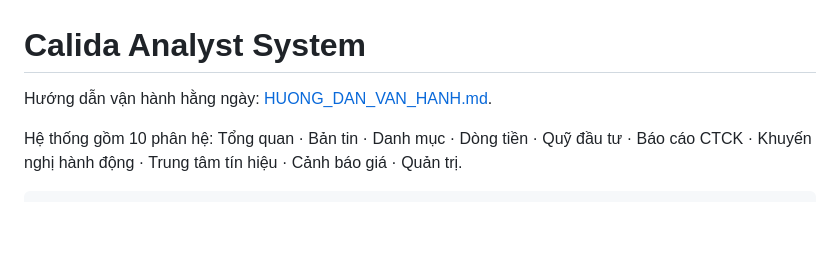
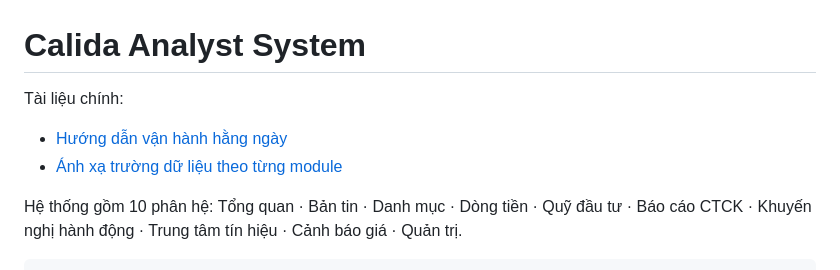
Before and after one commit to minhhung-netizen/Calida-Portfolio, a Markdown page: README.md, the part around the change. Drawn GitHub-style; blank space fills up the shorter version.

Commit message:
docs: map module fields to data sources

```diff
--- a/README.md
+++ b/README.md
@@ -1,6 +1,9 @@
 # Calida Analyst System
 
-Hướng dẫn vận hành hằng ngày: [HUONG_DAN_VAN_HANH.md](HUONG_DAN_VAN_HANH.md).
+Tài liệu chính:
+
+- [Hướng dẫn vận hành hằng ngày](HUONG_DAN_VAN_HANH.md)
+- [Ánh xạ trường dữ liệu theo từng module](HUONG_DAN_ANH_XA_DU_LIEU.md)
 
 Hệ thống gồm 10 phân hệ: Tổng quan · Bản tin · Danh mục · Dòng tiền · Quỹ đầu tư · Báo cáo CTCK · Khuyến nghị hành động · Trung tâm tín hiệu · Cảnh báo giá · Quản trị.
 
```
Also changed, not shown: HUONG_DAN_ANH_XA_DU_LIEU.md (added, +404 -0 lines), HUONG_DAN_VAN_HANH.md (+1 -0 lines).
